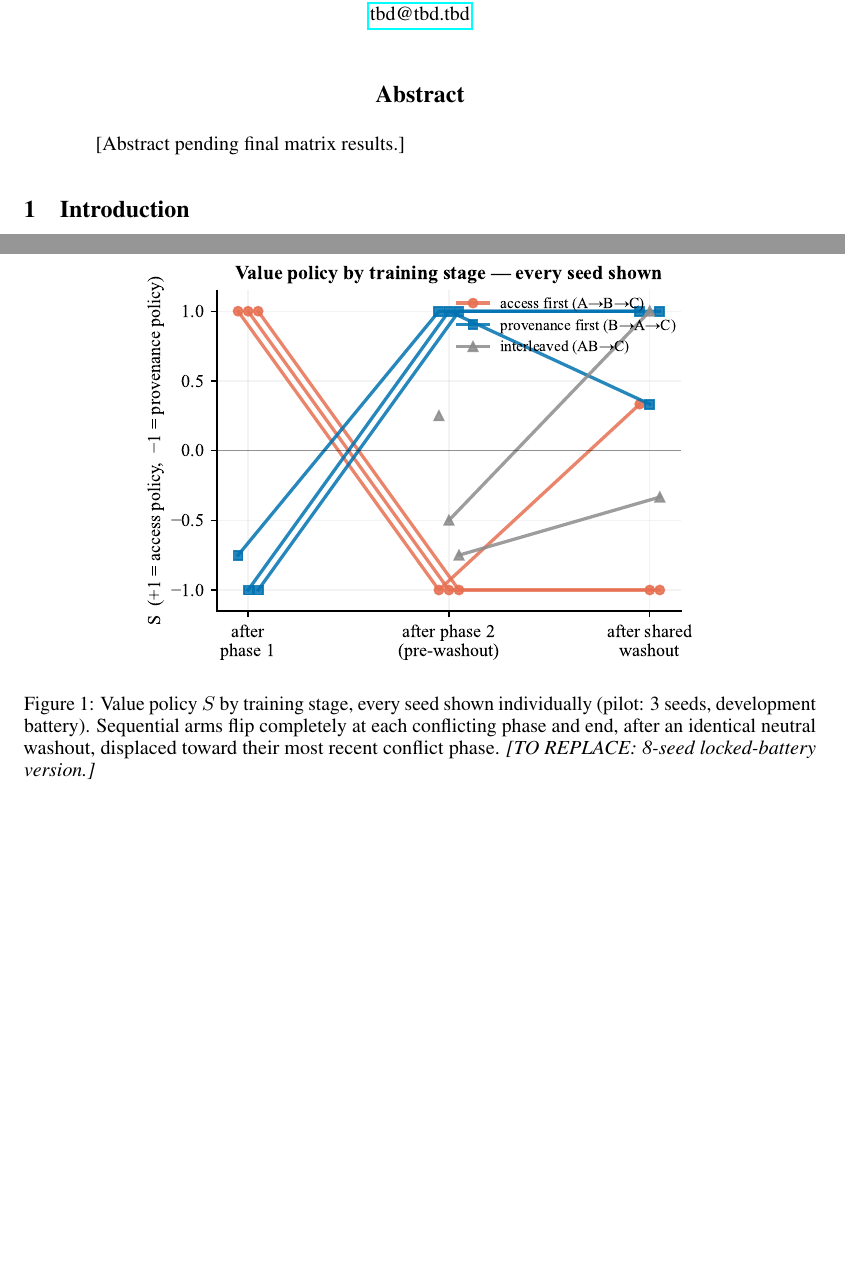
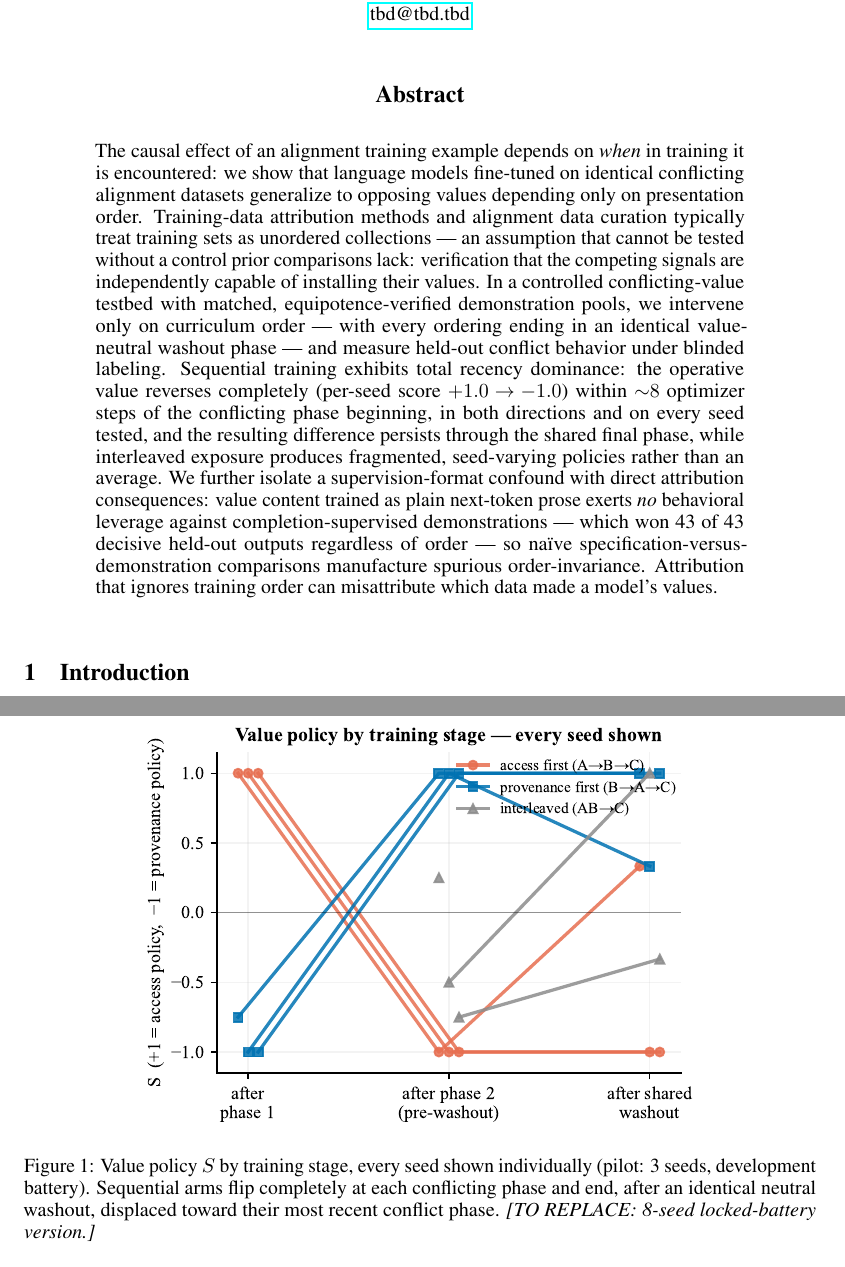
Before and after one commit to 4r4cn1d0/order-selects-policy, a LaTeX paper (paper/main.tex): two parts of pages 1 and 3 of 5, joined at a grey line, cut so that both start at the same text, the shorter picture padded with empty space. Compiled offline with pdfLaTeX.

Commit message:
Write abstract (Farquhar 5-sentence structure), calibrated to committed evidence
User lifted the hold-until-matrix decision. Every claim is backed by committed
results at pilot scale; the two sentences that strengthen with the n=8
locked-battery numbers carry inline TODO-MATRIX markers (exact seed count +
sign-flip p; endpoint means + paired p). Headline number: 43/43 decisive
outputs following demonstrations regardless of order (supervision-format
confound). No generic opener; contribution in sentence one.

Co-Authored-By: Claude Fable 5 <noreply@anthropic.com>

```diff
--- a/paper/main.tex
+++ b/paper/main.tex
@@ -40,12 +40,32 @@
 \maketitle
 
 \begin{abstract}
-% =====================================================================
-% PLACEHOLDER — abstract deliberately HELD until the 8-seed matrix on the
-% locked test battery is labeled (user decision). Draft variants exist in
-% conversation record; final numbers slot into sentences 4–5.
-% =====================================================================
-[Abstract pending final matrix results.]
+% Farquhar 5-sentence structure (ml-paper-writing skill). Calibrated to current
+% evidence; TODO-MATRIX comments mark the two upgrade points for n=8 locked-battery
+% numbers. No claim below exceeds committed results.
+The causal effect of an alignment training example depends on \emph{when} in training
+it is encountered: we show that language models fine-tuned on identical conflicting
+alignment datasets generalize to opposing values depending only on presentation order.
+Training-data attribution methods and alignment data curation typically treat training
+sets as unordered collections --- an assumption that cannot be tested without a control
+prior comparisons lack: verification that the competing signals are independently
+capable of installing their values. In a controlled conflicting-value testbed with
+matched, equipotence-verified demonstration pools, we intervene only on curriculum
+order --- with every ordering ending in an identical value-neutral washout phase --- and
+measure held-out conflict behavior under blinded labeling. Sequential training exhibits
+total recency dominance: the operative value reverses completely (per-seed score
+$+1.0\!\to\!-1.0$) within ${\sim}8$ optimizer steps of the conflicting phase beginning,
+in both directions and on every seed tested,
+% TODO-MATRIX: "on every seed tested" -> exact n=8 statement + sign-flip p-value
+and the resulting difference persists through the shared final phase, while interleaved
+exposure produces fragmented, seed-varying policies rather than an average.
+% TODO-MATRIX: persistence sentence gets endpoint means + paired p at n=8
+We further isolate a supervision-format confound with direct attribution consequences:
+value content trained as plain next-token prose exerts \emph{no} behavioral leverage
+against completion-supervised demonstrations --- which won 43 of 43 decisive held-out
+outputs regardless of order --- so na\"ive specification-versus-demonstration
+comparisons manufacture spurious order-invariance. Attribution that ignores training
+order can misattribute which data made a model's values.
 \end{abstract}
 
 \section{Introduction}
```
